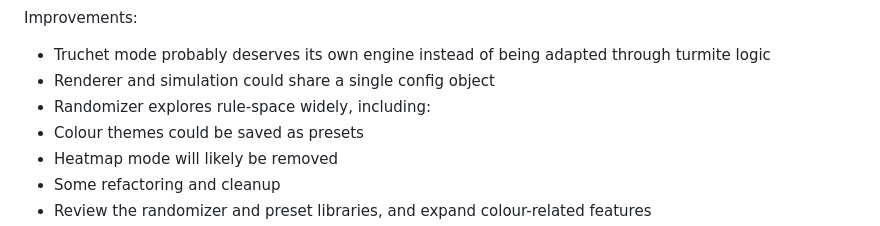
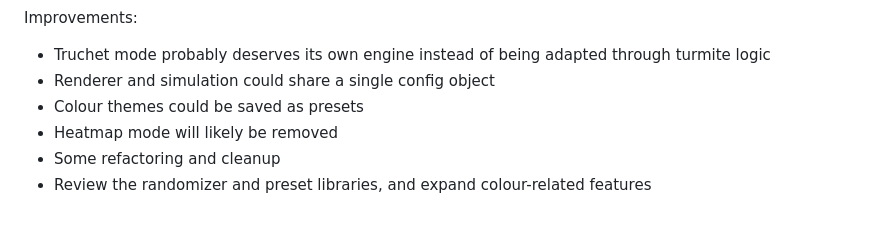
Before and after one commit to Jmakesthingswith/antfarm-simulator, a Markdown page: README.md, the part around the change. Drawn GitHub-style.

Commit message:
Update README.md improvements
Removed a bullet point about the randomizer exploring rule-space widely from the improvements section.

```diff
--- a/README.md
+++ b/README.md
@@ -99,7 +99,6 @@ What's working well:
 Improvements:
 - Truchet mode probably deserves its own engine instead of being adapted through turmite logic
 - Renderer and simulation could share a single config object
-- Randomizer explores rule-space widely, including:
 - Colour themes could be saved as presets
 - Heatmap mode will likely be removed
 - Some refactoring and cleanup
```
